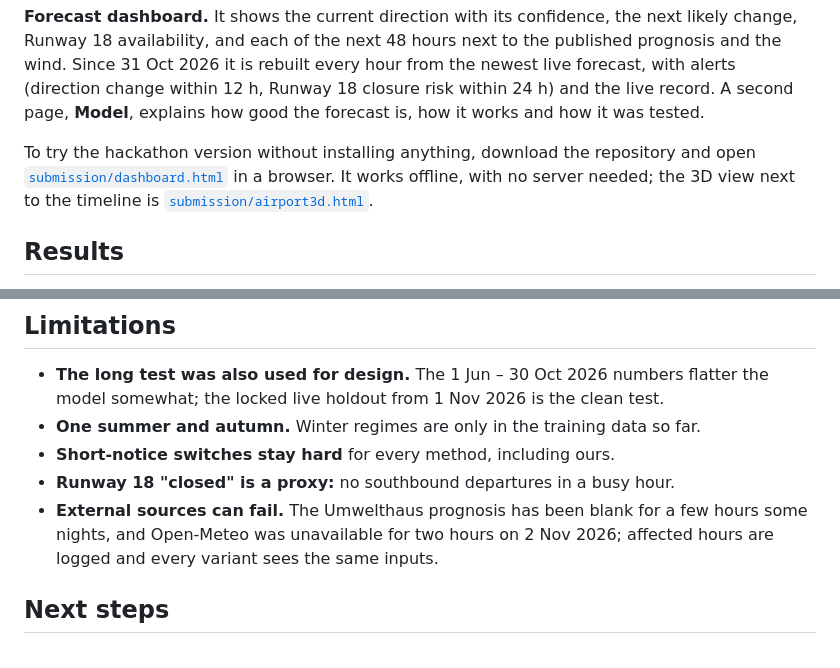
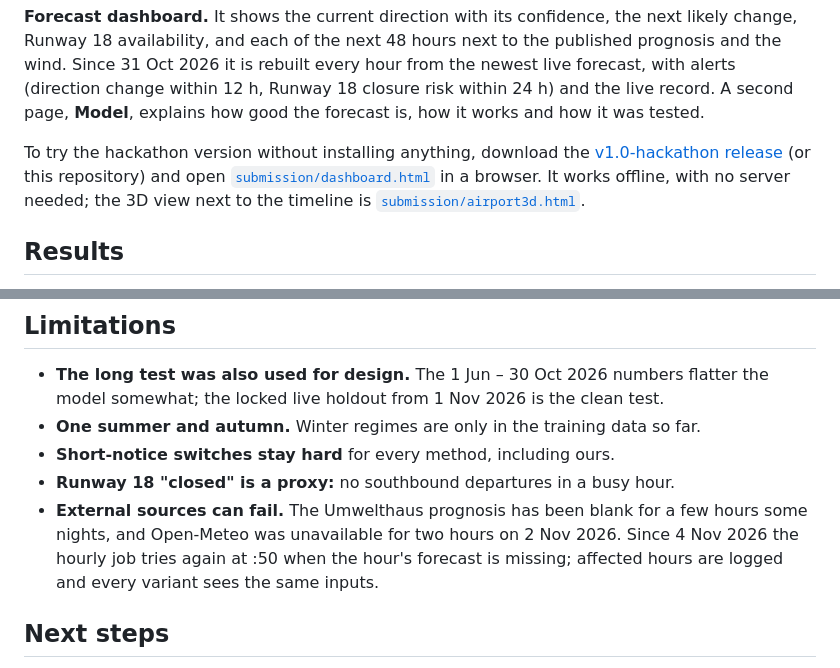
Before and after one commit to jonassneu/fraalliance-hackmeck, a Markdown page: README.md, 2 parts joined by grey strips. Drawn GitHub-style.

```diff
--- a/README.md
+++ b/README.md
@@ -51,7 +54,7 @@ For every hour up to 48 h ahead, the model gives the probability of each operati
 
 **Forecast dashboard.** It shows the current direction with its confidence, the next likely change, Runway 18 availability, and each of the next 48 hours next to the published prognosis and the wind. Since 31 Oct 2026 it is rebuilt every hour from the newest live forecast, with alerts (direction change within 12 h, Runway 18 closure risk within 24 h) and the live record. A second page, **Model**, explains how good the forecast is, how it works and how it was tested.
 
-To try the hackathon version without installing anything, download the repository and open [`submission/dashboard.html`](submission/dashboard.html) in a browser. It works offline, with no server needed; the 3D view next to the timeline is [`submission/airport3d.html`](submission/airport3d.html).
+To try the hackathon version without installing anything, download the [v1.0-hackathon release](https://github.com/jonassneu/fraalliance-hackmeck/releases/tag/v1.0-hackathon) (or this repository) and open [`submission/dashboard.html`](submission/dashboard.html) in a browser. It works offline, with no server needed; the 3D view next to the timeline is [`submission/airport3d.html`](submission/airport3d.html).
 
 ## Results
 
@@ -197,7 +215,7 @@ systemctl --user list-timers 'fra-*'           # the hourly timer
 - **One summer and autumn.** Winter regimes are only in the training data so far.
 - **Short-notice switches stay hard** for every method, including ours.
 - **Runway 18 "closed" is a proxy:** no southbound departures in a busy hour.
-- **External sources can fail.** The Umwelthaus prognosis has been blank for a few hours some nights, and Open-Meteo was unavailable for two hours on 2 Nov 2026; affected hours are logged and every variant sees the same inputs.
+- **External sources can fail.** The Umwelthaus prognosis has been blank for a few hours some nights, and Open-Meteo was unavailable for two hours on 2 Nov 2026. Since 4 Nov 2026 the hourly job tries again at :50 when the hour's forecast is missing; affected hours are logged and every variant sees the same inputs.
 
 ## Next steps
 
```
Also changed, not shown: other parts of README.md (+18 -0 lines).
